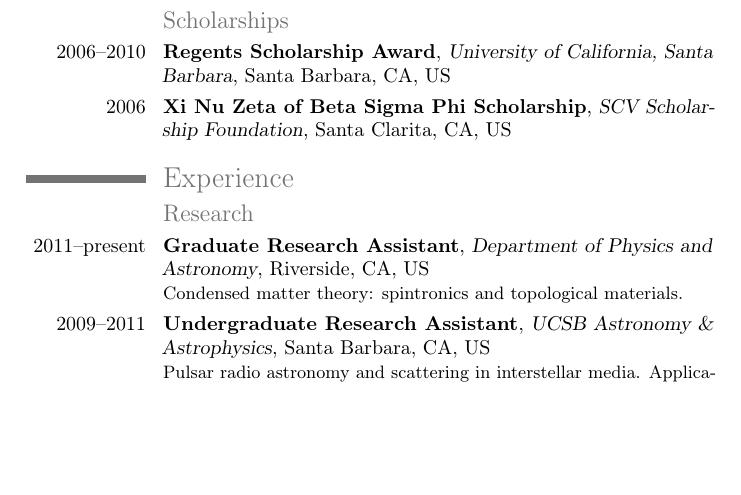
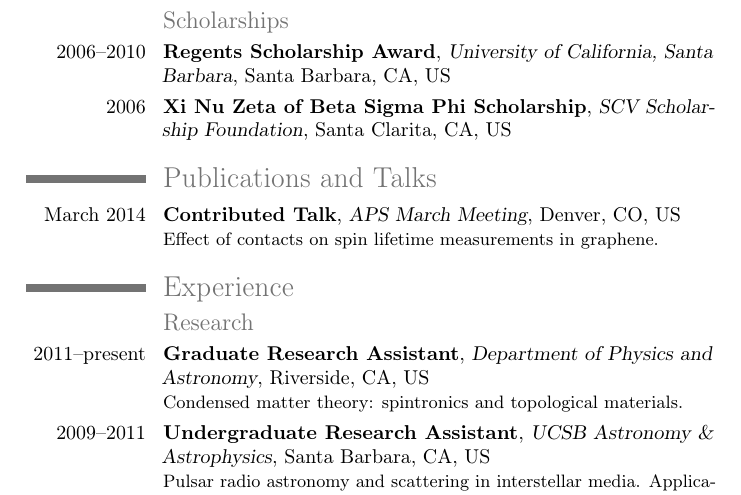
Before and after one commit to razor-x/curriculum-vitae, a LaTeX CV (tex/curriculum_vitae.tex): part of page 1 of 2, cut so that both start at the same text, the shorter picture padded with empty space. Compiled offline with pdfLaTeX.

Commit message:
Added 2014 APS March Meeting talk.

```diff
--- a/tex/curriculum_vitae.tex
+++ b/tex/curriculum_vitae.tex
@@ -58,6 +58,15 @@
     {Xi Nu Zeta of Beta Sigma Phi Scholarship}
     {SCV Scholarship Foundation}
     {Santa Clarita, CA}{US}{}
+
+  \section{Publications and Talks}
+
+  \cventry{March 2014}
+    {Contributed Talk}
+    {APS March Meeting}
+    {Denver, CO}{US}
+    {\href{http://io.evansosenko.com/deck-spin-lifetime/}
+      {Effect of contacts on spin lifetime measurements in graphene.}}
 
   \section{Experience}
 
```
